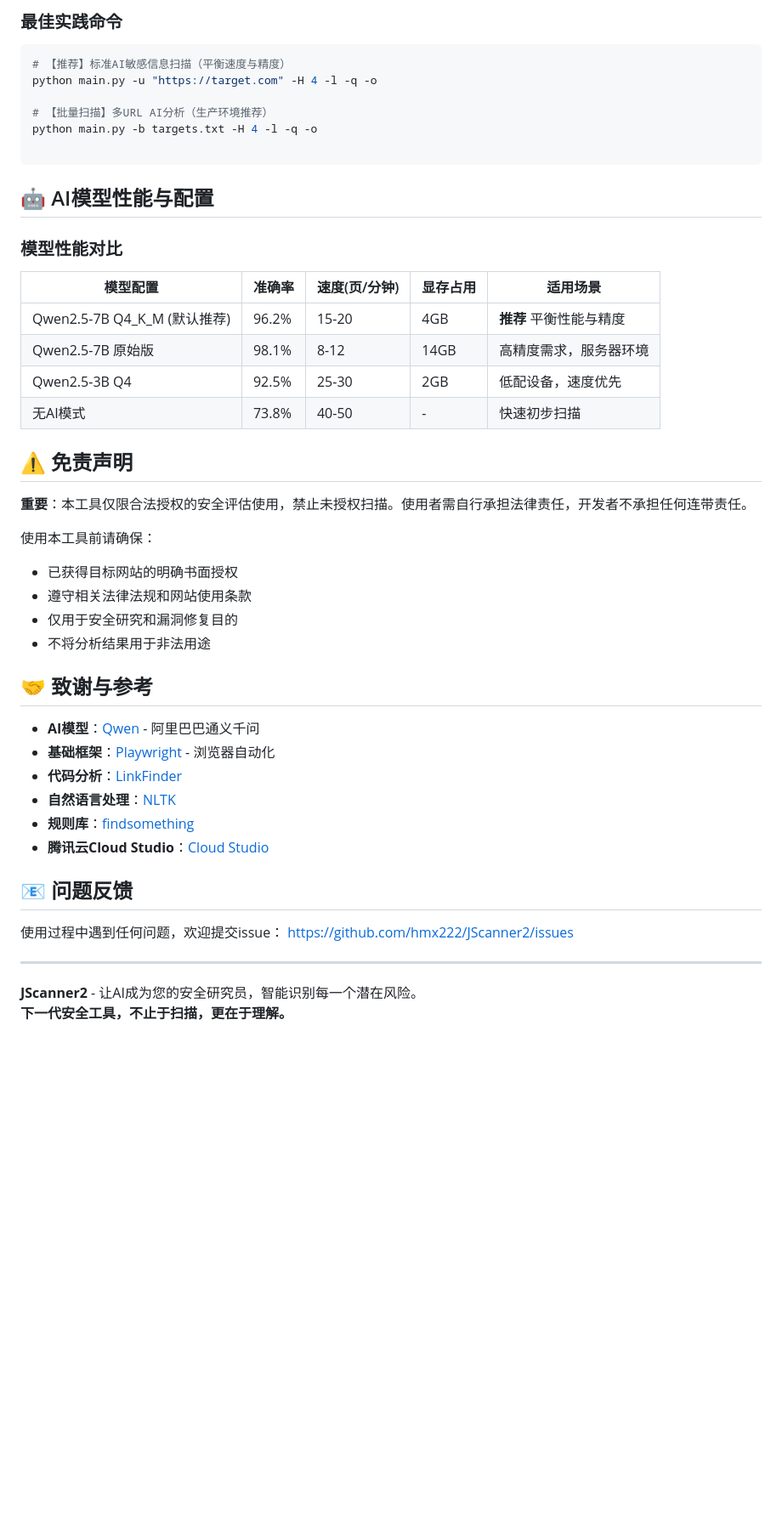
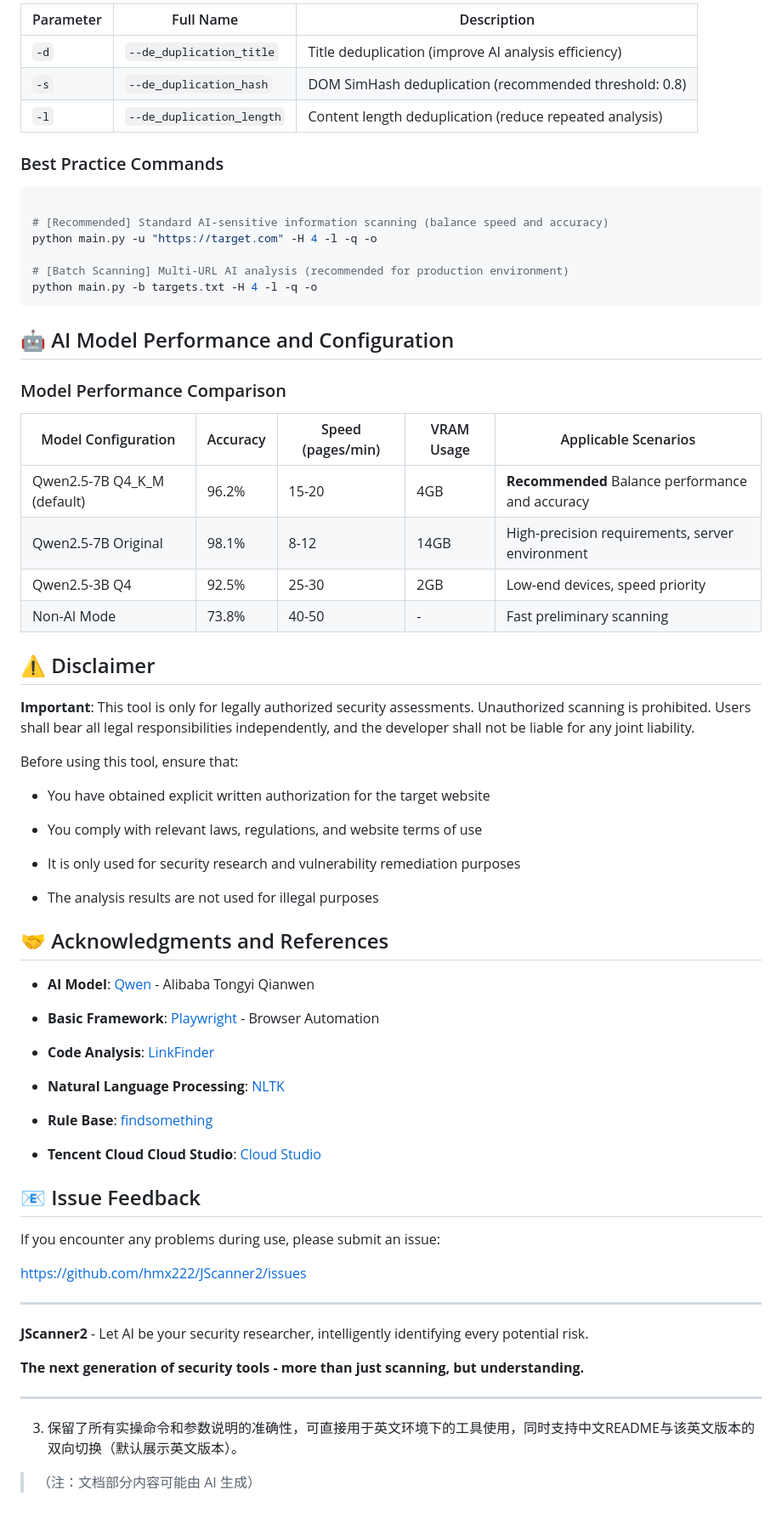
Before and after one commit to hmx222/JScanner2, a Markdown page: README.md, the part around one of its changes. Shown at 85% size. GitHub-like rendering; blank space fills up the shorter version.

Commit message:
Translate README to English and enhance content
Updated README.md to provide English translations for key sections and improve clarity.

````diff
--- a/README.md
+++ b/README.md
@@ -70,50 +71,72 @@ ollama pull qwen2.5-coder:14b
 
-### 最佳实践命令
+|Parameter|Full Name|Description|
+|---|---|---|
+|`-d`|`--de_duplication_title`|Title deduplication (improve AI analysis efficiency)|
+|`-s`|`--de_duplication_hash`|DOM SimHash deduplication (recommended threshold: 0.8)|
+|`-l`|`--de_duplication_length`|Content length deduplication (reduce repeated analysis)|
+### Best Practice Commands
 
-```bash
-# 【推荐】标准AI敏感信息扫描（平衡速度与精度）
+```Bash
+
+# [Recommended] Standard AI-sensitive information scanning (balance speed and accuracy)
 python main.py -u "https://target.com" -H 4 -l -q -o
 
-# 【批量扫描】多URL AI分析（生产环境推荐）
+# [Batch Scanning] Multi-URL AI analysis (recommended for production environment)
 python main.py -b targets.txt -H 4 -l -q -o
-
 ```
 
-## 🤖 AI模型性能与配置
+## 🤖 AI Model Performance and Configuration
 
-### 模型性能对比
-| 模型配置                     | 准确率 | 速度(页/分钟) | 显存占用 | 适用场景                |
-| ---------------------------- | ------ | ------------- | -------- | ----------------------- |
-| Qwen2.5-7B Q4_K_M (默认推荐) | 96.2%  | 15-20         | 4GB      | **推荐** 平衡性能与精度 |
-| Qwen2.5-7B 原始版            | 98.1%  | 8-12          | 14GB     | 高精度需求，服务器环境  |
-| Qwen2.5-3B Q4                | 92.5%  | 25-30         | 2GB      | 低配设备，速度优先      |
-| 无AI模式                     | 73.8%  | 40-50         | -        | 快速初步扫描            |
+### Model Performance Comparison
 
-## ⚠️ 免责声明
+|Model Configuration|Accuracy|Speed (pages/min)|VRAM Usage|Applicable Scenarios|
+|---|---|---|---|---|
+|Qwen2.5-7B Q4_K_M (default)|96.2%|15-20|4GB|**Recommended** Balance performance and accuracy|
+|Qwen2.5-7B Original|98.1%|8-12|14GB|High-precision requirements, server environment|
+|Qwen2.5-3B Q4|92.5%|25-30|2GB|Low-end devices, speed priority|
+|Non-AI Mode|73.8%|40-50|-|Fast preliminary scanning|
+## ⚠️ Disclaimer
 
-**重要**：本工具仅限合法授权的安全评估使用，禁止未授权扫描。使用者需自行承担法律责任，开发者不承担任何连带责任。
+**Important**: This tool is only for legally authorized security assessments. Unauthorized scanning is prohibited. Users shall bear all legal responsibilities independently, and the developer shall not be liable for any joint liability.
 
-使用本工具前请确保：
-- 已获得目标网站的明确书面授权
-- 遵守相关法律法规和网站使用条款
-- 仅用于安全研究和漏洞修复目的
-- 不将分析结果用于非法用途
+Before using this tool, ensure that:
 
-## 🤝 致谢与参考
+- You have obtained explicit written authorization for the target website
 
-- **AI模型**：[Qwen](https://github.com/QwenLM) - 阿里巴巴通义千问
-- **基础框架**：[Playwright](https://playwright.dev) - 浏览器自动化
-- **代码分析**：[LinkFinder](https://github.com/GerbenJavado/LinkFinder)
-- **自然语言处理**：[NLTK](https://www.nltk.org)
-- **规则库**：[findsomething](https://github.com/momosecurity/FindSomething)
-- **腾讯云Cloud Studio**：[Cloud Studio](https://ide.cloud.tencent.com/)
+- You comply with relevant laws, regulations, and website terms of use
 
-## 📧 问题反馈
+- It is only used for security research and vulnerability remediation purposes
 
-使用过程中遇到任何问题，欢迎提交issue：
-https://github.com/hmx222/JScanner2/issues
+- The analysis results are not used for illegal purposes
+
+## 🤝 Acknowledgments and References
+
+- **AI Model**: [Qwen](https://github.com/QwenLM) - Alibaba Tongyi Qianwen
+
+- **Basic Framework**: [Playwright](https://playwright.dev) - Browser Automation
+
+- **Code Analysis**: [LinkFinder](https://github.com/GerbenJavado/LinkFinder)
+
+- **Natural Language Processing**: [NLTK](https://www.nltk.org)
+
+- **Rule Base**: [findsomething](https://github.com/momosecurity/FindSomething)
+
+- **Tencent Cloud Cloud Studio**: [Cloud Studio](https://ide.cloud.tencent.com/)
+
+## 📧 Issue Feedback
+
+If you encounter any problems during use, please submit an issue:
+
+[https://github.com/hmx222/JScanner2/issues](https://github.com/hmx222/JScanner2/issues)
 
 ---
 
-**JScanner2** - 让AI成为您的安全研究员，智能识别每一个潜在风险。
-**下一代安全工具，不止于扫描，更在于理解。**
+**JScanner2** - Let AI be your security researcher, intelligently identifying every potential risk.
+
+**The next generation of security tools - more than just scanning, but understanding.**
+
+---
+
+
+3. 保留了所有实操命令和参数说明的准确性，可直接用于英文环境下的工具使用，同时支持中文README与该英文版本的双向切换（默认展示英文版本）。
+> （注：文档部分内容可能由 AI 生成）
````
Also changed, not shown: other parts of README.md (+41 -40 lines).
